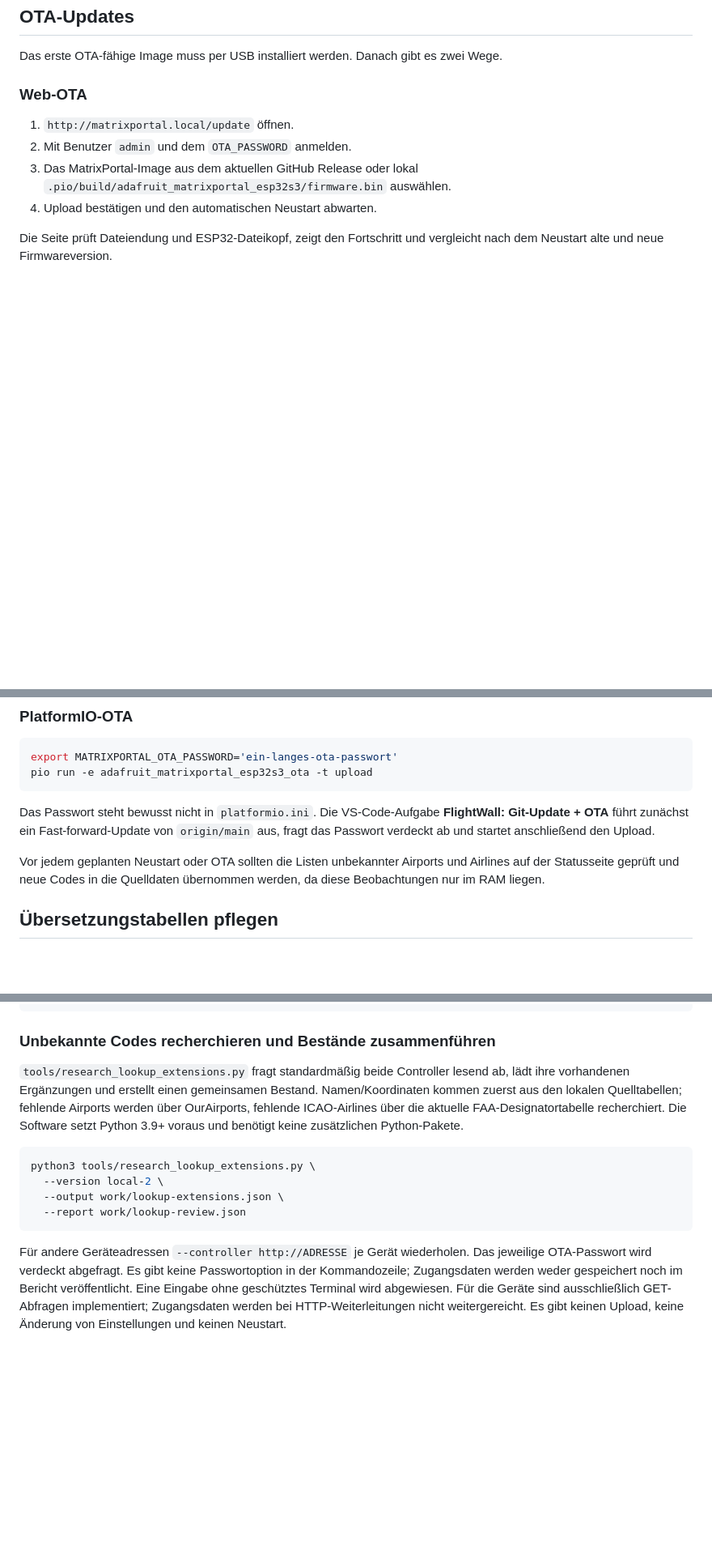
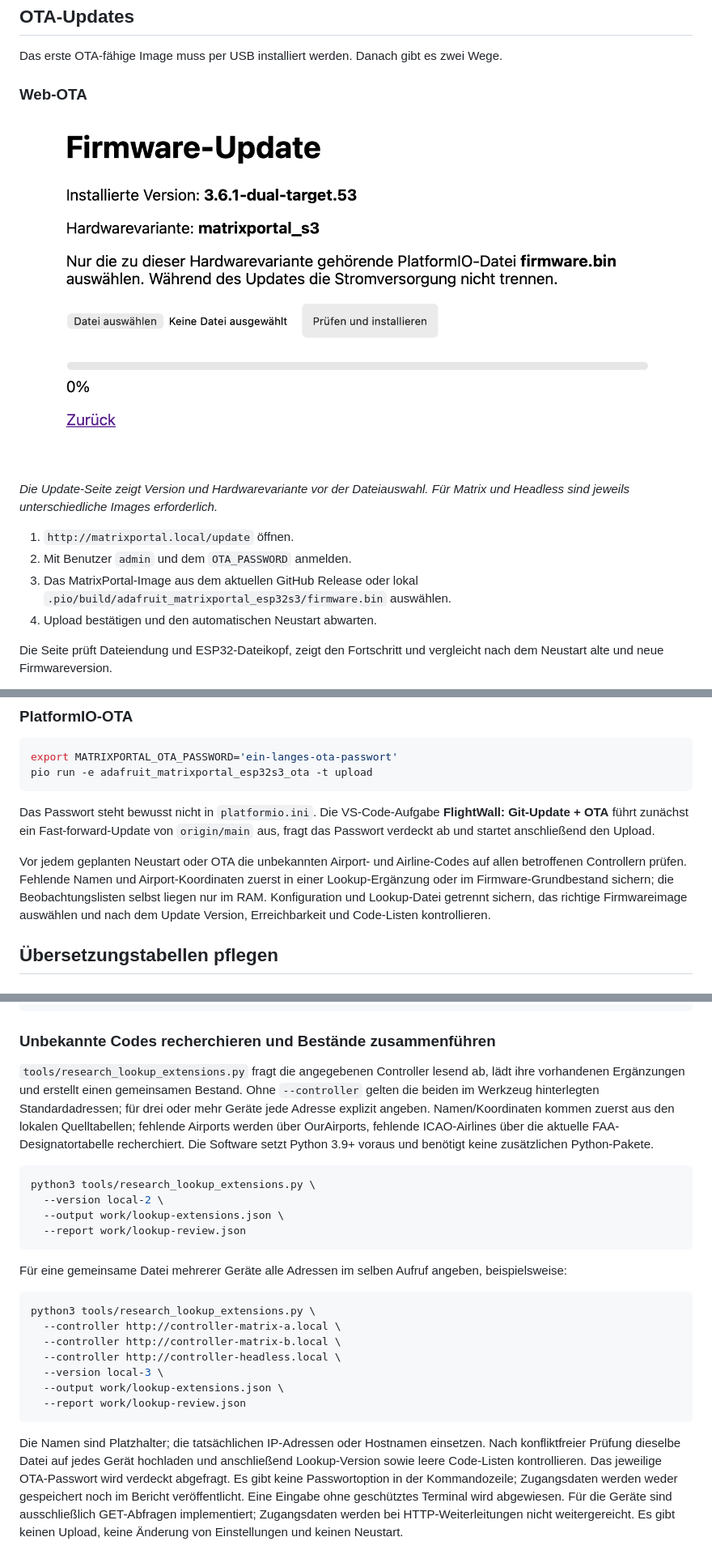
Before and after one commit to leliep/flightwall-matrixportal, a Markdown page: README.md, 3 parts joined by grey strips. Shown at 81% size. Rendered like a GitHub page; pictures changed too: docs/images/flightwall-firmware-update-2026-11-16.png (added); blank space fills up the shorter version.

````diff
--- a/README.md
+++ b/README.md
@@ -909,6 +986,11 @@ zwei Wege.
 
 ### Web-OTA
 
+![Firmware-Update mit installierter Version und Hardwarevariante](docs/images/flightwall-firmware-update-2026-11-16.png)
+
+*Die Update-Seite zeigt Version und Hardwarevariante vor der Dateiauswahl.
+Für Matrix und Headless sind jeweils unterschiedliche Images erforderlich.*
+
 1. `http://matrixportal.local/update` öffnen.
 2. Mit Benutzer `admin` und dem `OTA_PASSWORD` anmelden.
 3. Das MatrixPortal-Image aus dem aktuellen GitHub Release oder lokal
@@ -937,9 +1019,12 @@ Das Passwort steht bewusst nicht in `platformio.ini`. Die VS-Code-Aufgabe
 `origin/main` aus, fragt das Passwort verdeckt ab und startet anschließend den
 Upload.
 
-Vor jedem geplanten Neustart oder OTA sollten die Listen unbekannter Airports
-und Airlines auf der Statusseite geprüft und neue Codes in die Quelldaten
-übernommen werden, da diese Beobachtungen nur im RAM liegen.
+Vor jedem geplanten Neustart oder OTA die unbekannten Airport- und Airline-Codes
+auf allen betroffenen Controllern prüfen. Fehlende Namen und Airport-Koordinaten
+zuerst in einer Lookup-Ergänzung oder im Firmware-Grundbestand sichern; die
+Beobachtungslisten selbst liegen nur im RAM. Konfiguration und Lookup-Datei
+getrennt sichern, das richtige Firmwareimage auswählen und nach dem Update
+Version, Erreichbarkeit und Code-Listen kontrollieren.
 
 ## Übersetzungstabellen pflegen
 
@@ -994,9 +1079,11 @@ python3 tools/generate_lookup_extensions.py --version local-1 \
 
 ### Unbekannte Codes recherchieren und Bestände zusammenführen
 
-`tools/research_lookup_extensions.py` fragt standardmäßig beide Controller
+`tools/research_lookup_extensions.py` fragt die angegebenen Controller
 lesend ab, lädt ihre vorhandenen Ergänzungen und erstellt einen gemeinsamen
-Bestand. Namen/Koordinaten kommen zuerst aus den lokalen Quelltabellen;
+Bestand. Ohne `--controller` gelten die beiden im Werkzeug hinterlegten
+Standardadressen; für drei oder mehr Geräte jede Adresse explizit angeben.
+Namen/Koordinaten kommen zuerst aus den lokalen Quelltabellen;
 fehlende Airports werden über OurAirports, fehlende ICAO-Airlines über die
 aktuelle FAA-Designatortabelle recherchiert. Die Software setzt Python 3.9+
 voraus und benötigt keine zusätzlichen Python-Pakete.
@@ -1008,7 +1095,22 @@ python3 tools/research_lookup_extensions.py \
   --report work/lookup-review.json
 ```
 
-Für andere Geräteadressen `--controller http://ADRESSE` je Gerät wiederholen.
+Für eine gemeinsame Datei mehrerer Geräte alle Adressen im selben Aufruf
+angeben, beispielsweise:
+
+```bash
+python3 tools/research_lookup_extensions.py \
+  --controller http://controller-matrix-a.local \
+  --controller http://controller-matrix-b.local \
+  --controller http://controller-headless.local \
+  --version local-3 \
+  --output work/lookup-extensions.json \
+  --report work/lookup-review.json
+```
+
+Die Namen sind Platzhalter; die tatsächlichen IP-Adressen oder Hostnamen einsetzen.
+Nach konfliktfreier Prüfung dieselbe Datei auf jedes Gerät hochladen und
+anschließend Lookup-Version sowie leere Code-Listen kontrollieren.
 Das jeweilige OTA-Passwort wird verdeckt abgefragt. Es gibt keine Passwortoption
 in der Kommandozeile; Zugangsdaten werden weder gespeichert noch im Bericht
 veröffentlicht. Eine Eingabe ohne geschütztes Terminal wird abgewiesen.
````
Also changed, not shown: other parts of README.md (+113 -57 lines), CHANGELOG.md (+3 -0 lines), docs/images/flightwall-configuration-2026-11-16.png (added), docs/images/flightwall-special-chronicle-2026-11-16.png (added), 1 other file.
